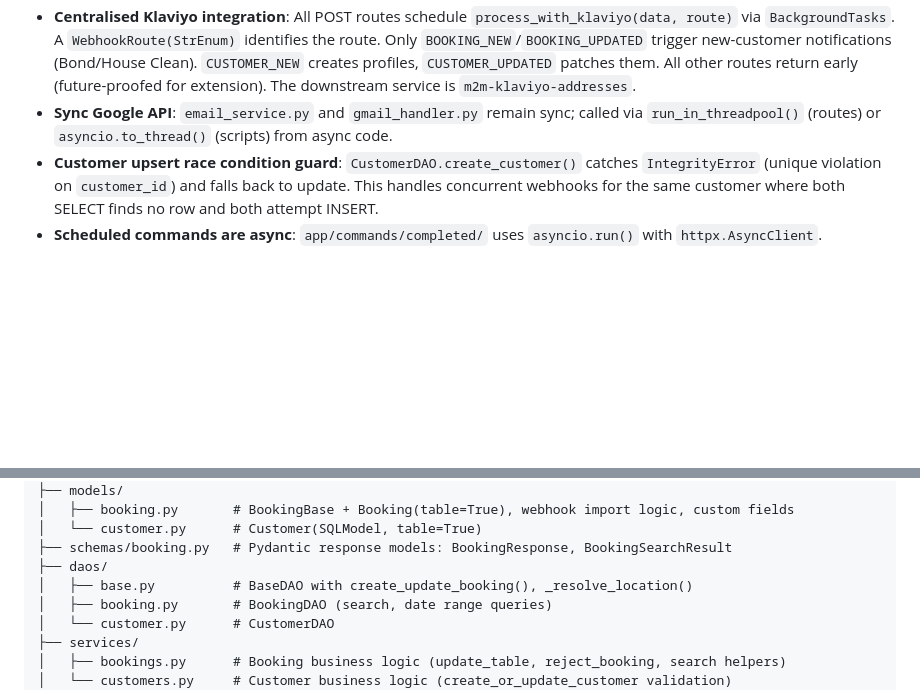
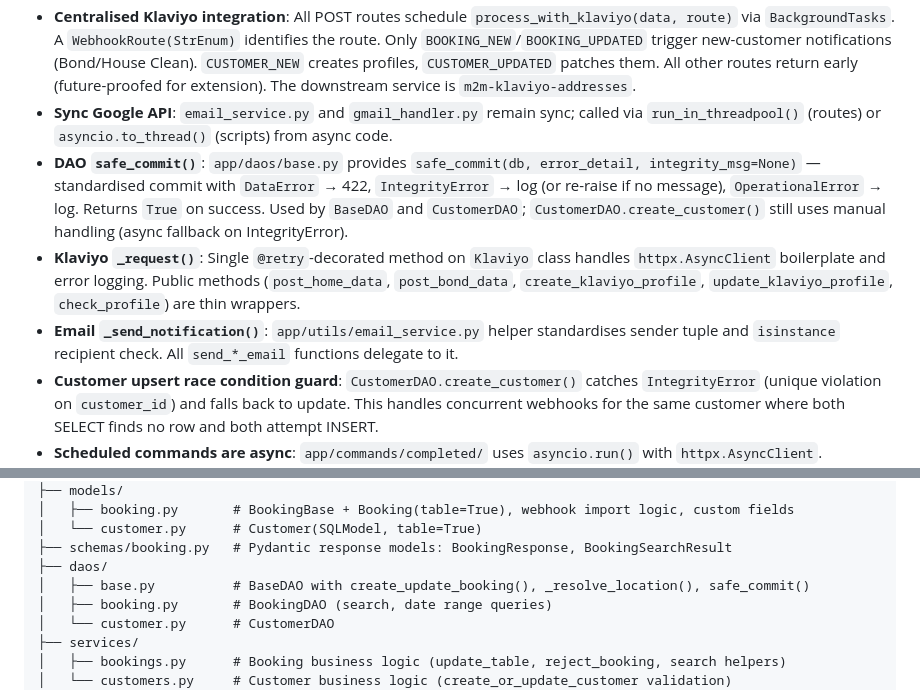
Before and after one commit to mschulz/m2m-bookings-mcp, a Markdown page: CLAUDE.md, 2 parts joined by grey strips. Rendered like a GitHub page; blank space fills up the shorter version.

Commit message:
document safe_commit, _request, and _send_notification helpers
Co-Authored-By: Claude Opus 4.6 <noreply@anthropic.com>

```diff
--- a/CLAUDE.md
+++ b/CLAUDE.md
@@ -60,6 +60,9 @@ Models use **SQLModel** — one class defines both the DB table and Pydantic val
 - **Location resolution**: Models (`from_webhook`/`update_from_webhook`) only set `location` if provided in webhook data. The DAO layer resolves missing locations via async `_resolve_location()` → `get_location()` after applying webhook data.
 - **Centralised Klaviyo integration**: All POST routes schedule `process_with_klaviyo(data, route)` via `BackgroundTasks`. A `WebhookRoute(StrEnum)` identifies the route. Only `BOOKING_NEW`/`BOOKING_UPDATED` trigger new-customer notifications (Bond/House Clean). `CUSTOMER_NEW` creates profiles, `CUSTOMER_UPDATED` patches them. All other routes return early (future-proofed for extension). The downstream service is `m2m-klaviyo-addresses`.
 - **Sync Google API**: `email_service.py` and `gmail_handler.py` remain sync; called via `run_in_threadpool()` (routes) or `asyncio.to_thread()` (scripts) from async code.
+- **DAO `safe_commit()`**: `app/daos/base.py` provides `safe_commit(db, error_detail, integrity_msg=None)` — standardised commit with `DataError` → 422, `IntegrityError` → log (or re-raise if no message), `OperationalError` → log. Returns `True` on success. Used by `BaseDAO` and `CustomerDAO`; `CustomerDAO.create_customer()` still uses manual handling (async fallback on IntegrityError).
+- **Klaviyo `_request()`**: Single `@retry`-decorated method on `Klaviyo` class handles `httpx.AsyncClient` boilerplate and error logging. Public methods (`post_home_data`, `post_bond_data`, `create_klaviyo_profile`, `update_klaviyo_profile`, `check_profile`) are thin wrappers.
+- **Email `_send_notification()`**: `app/utils/email_service.py` helper standardises sender tuple and `isinstance` recipient check. All `send_*_email` functions delegate to it.
 - **Customer upsert race condition guard**: `CustomerDAO.create_customer()` catches `IntegrityError` (unique violation on `customer_id`) and falls back to update. This handles concurrent webhooks for the same customer where both SELECT finds no row and both attempt INSERT.
 - **Scheduled commands are async**: `app/commands/completed/` uses `asyncio.run()` with `httpx.AsyncClient`. Completions run concurrently via `asyncio.gather()` gated by `asyncio.Semaphore(3)`. m2m-proxy handles Launch27 rate limiting; the semaphore limits concurrency on our side. Proxy response uses `booking_ids` key (not `id_list`). `ENVIRONMENT=testing` skips actual completion POST calls.
 
@@ -84,7 +87,7 @@ app/
 │   └── customer.py      # Customer(SQLModel, table=True)
 ├── schemas/booking.py   # Pydantic response models: BookingResponse, BookingSearchResult
 ├── daos/
-│   ├── base.py          # BaseDAO with create_update_booking(), _resolve_location()
+│   ├── base.py          # BaseDAO with create_update_booking(), _resolve_location(), safe_commit()
 │   ├── booking.py       # BookingDAO (search, date range queries)
 │   └── customer.py      # CustomerDAO
 ├── services/
```
